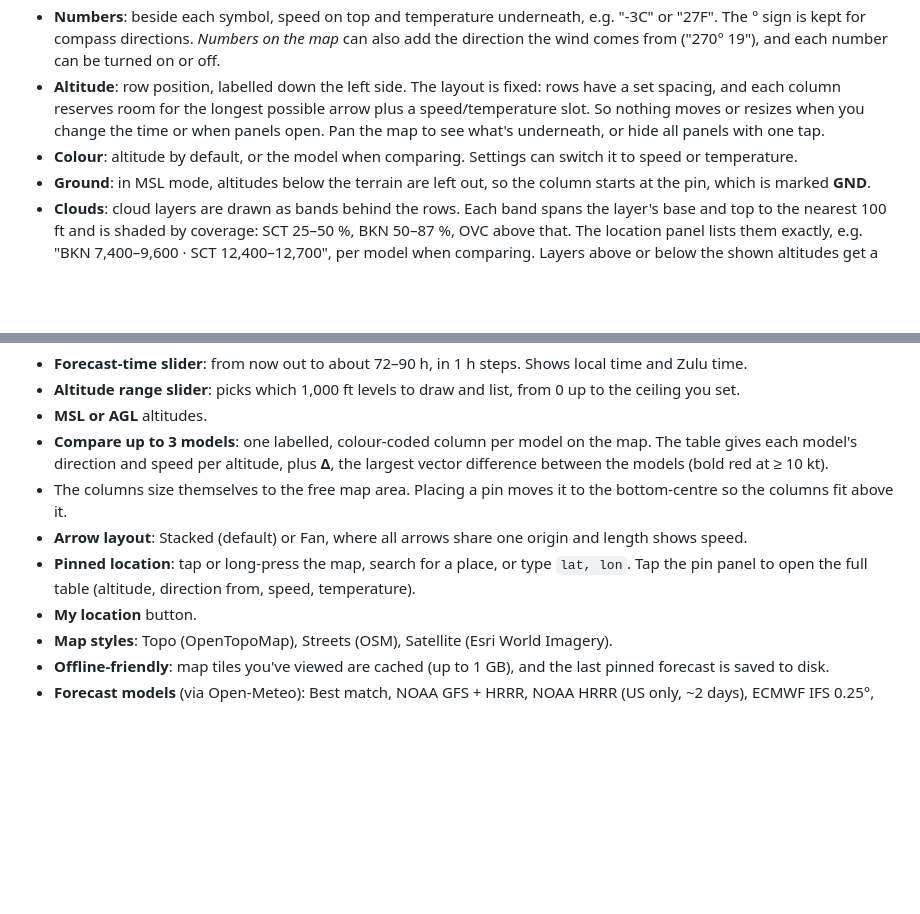
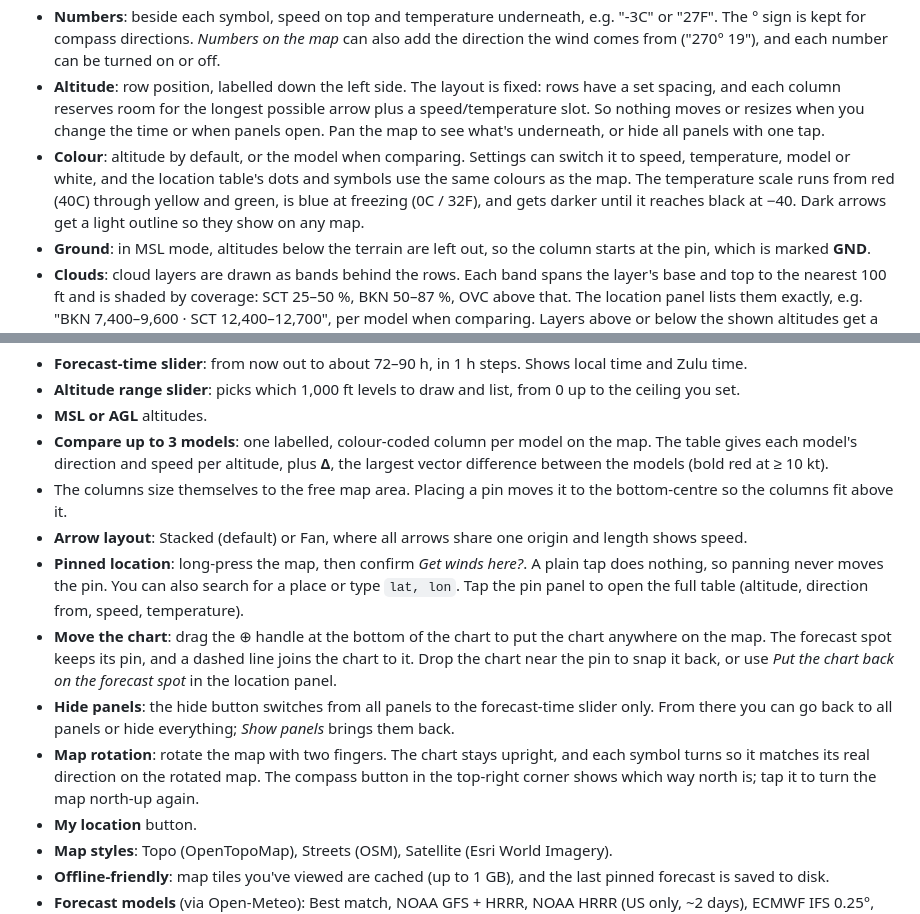
Before and after one commit to willkitto/winds-aloft, a Markdown page: README.md, 2 parts joined by grey strips. GitHub-like rendering; blank space fills up the shorter version.

```diff
--- a/README.md
+++ b/README.md
@@ -8,7 +8,7 @@ Upper-wind forecasts drawn on a map. The pinned location gets a column of arrows
   - *On the column line* (tail, nose or centre) overrides the symbol's default.
 - **Numbers**: beside each symbol, speed on top and temperature underneath, e.g. "-3C" or "27F". The ° sign is kept for compass directions. *Numbers on the map* can also add the direction the wind comes from ("270° 19"), and each number can be turned on or off.
 - **Altitude**: row position, labelled down the left side. The layout is fixed: rows have a set spacing, and each column reserves room for the longest possible arrow plus a speed/temperature slot. So nothing moves or resizes when you change the time or when panels open. Pan the map to see what's underneath, or hide all panels with one tap.
-- **Colour**: altitude by default, or the model when comparing. Settings can switch it to speed or temperature.
+- **Colour**: altitude by default, or the model when comparing. Settings can switch it to speed, temperature, model or white, and the location table's dots and symbols use the same colours as the map. The temperature scale runs from red (40C) through yellow and green, is blue at freezing (0C / 32F), and gets darker until it reaches black at −40. Dark arrows get a light outline so they show on any map.
 - **Ground**: in MSL mode, altitudes below the terrain are left out, so the column starts at the pin, which is marked **GND**.
 - **Clouds**: cloud layers are drawn as bands behind the rows. Each band spans the layer's base and top to the nearest 100 ft and is shaded by coverage: SCT 25–50 %, BKN 50–87 %, OVC above that. The location panel lists them exactly, e.g. "BKN 7,400–9,600 · SCT 12,400–12,700", per model when comparing. Layers above or below the shown altitudes get a ▲/▼ marker above the column or below the pin. Layers come from Open-Meteo's per-pressure-level cloud cover, interpolated to every 100 ft.
 
@@ -25,7 +27,10 @@ Upper-wind forecasts drawn on a map. The pinned location gets a column of arrows
 - **Compare up to 3 models**: one labelled, colour-coded column per model on the map. The table gives each model's direction and speed per altitude, plus **Δ**, the largest vector difference between the models (bold red at ≥ 10 kt).
 - The columns size themselves to the free map area. Placing a pin moves it to the bottom-centre so the columns fit above it.
 - **Arrow layout**: Stacked (default) or Fan, where all arrows share one origin and length shows speed.
-- **Pinned location**: tap or long-press the map, search for a place, or type `lat, lon`. Tap the pin panel to open the full table (altitude, direction from, speed, temperature).
+- **Pinned location**: long-press the map, then confirm *Get winds here?*. A plain tap does nothing, so panning never moves the pin. You can also search for a place or type `lat, lon`. Tap the pin panel to open the full table (altitude, direction from, speed, temperature).
+- **Move the chart**: drag the ⊕ handle at the bottom of the chart to put the chart anywhere on the map. The forecast spot keeps its pin, and a dashed line joins the chart to it. Drop the chart near the pin to snap it back, or use *Put the chart back on the forecast spot* in the location panel.
+- **Hide panels**: the hide button switches from all panels to the forecast-time slider only. From there you can go back to all panels or hide everything; *Show panels* brings them back.
+- **Map rotation**: rotate the map with two fingers. The chart stays upright, and each symbol turns so it matches its real direction on the rotated map. The compass button in the top-right corner shows which way north is; tap it to turn the map north-up again.
 - **My location** button.
 - **Map styles**: Topo (OpenTopoMap), Streets (OSM), Satellite (Esri World Imagery).
 - **Offline-friendly**: map tiles you've viewed are cached (up to 1 GB), and the last pinned forecast is saved to disk.
```
Also changed, not shown: other parts of README.md (+2 -0 lines), docs/screenshot-rotated.png (added), 10 other files.
